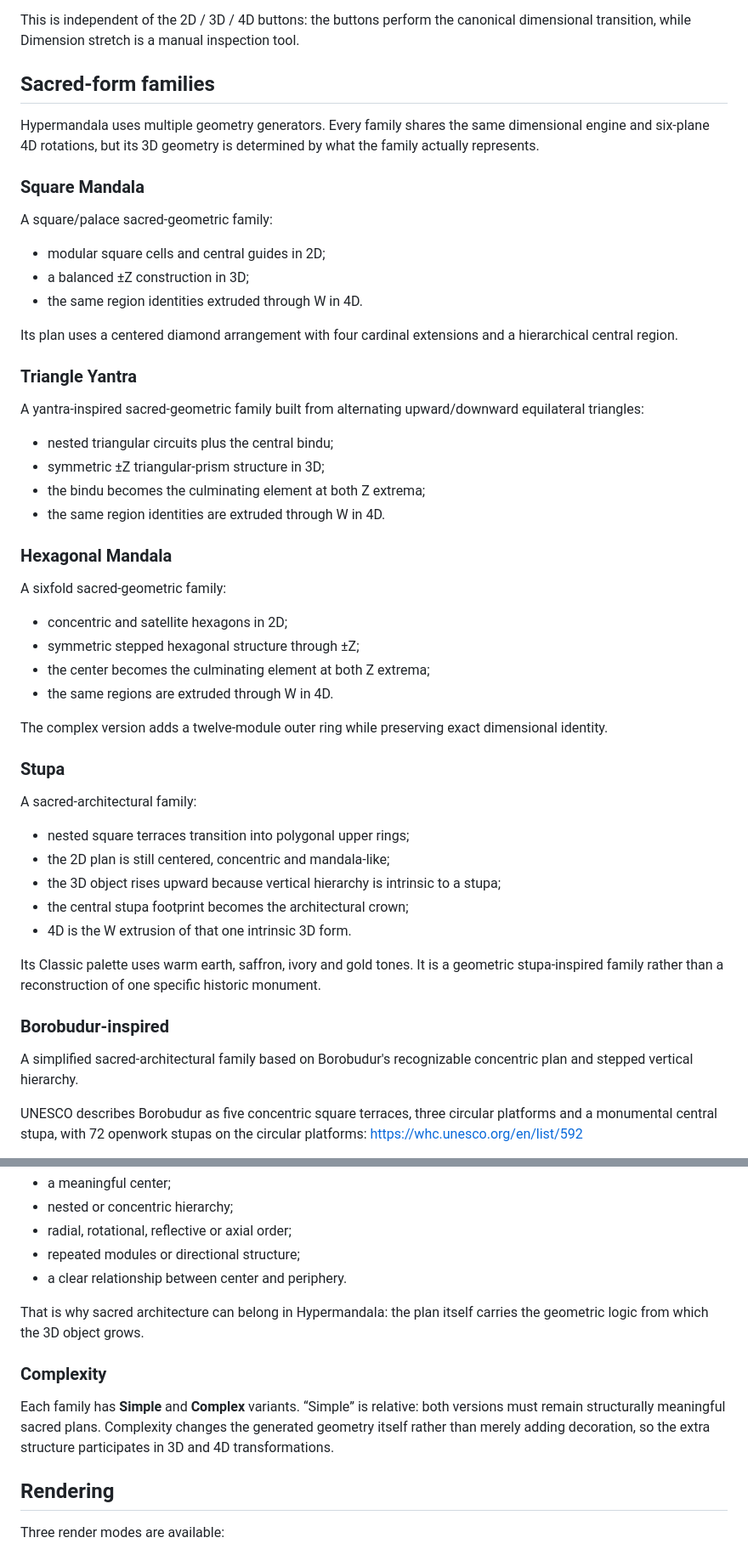
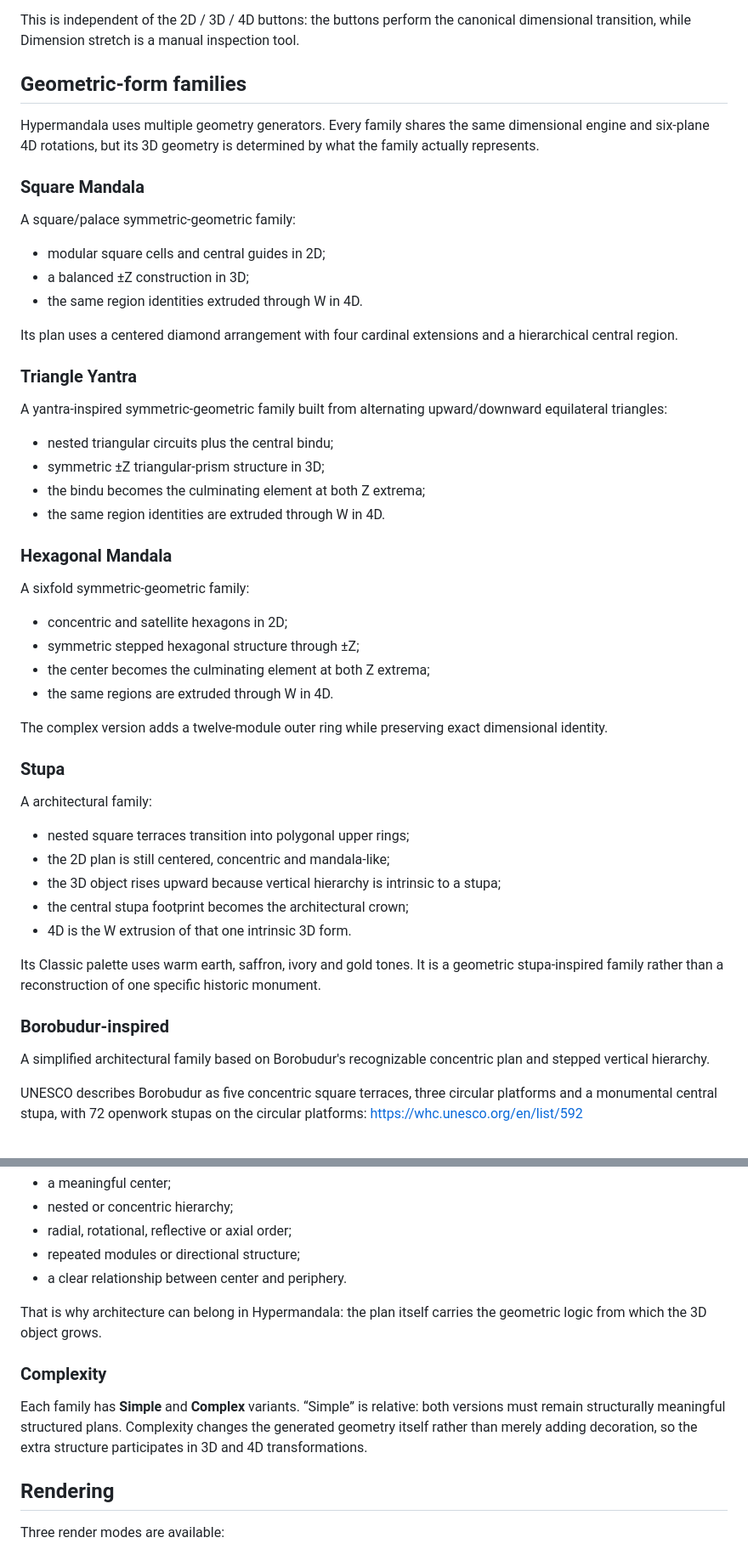
Before and after one commit to mariomarcolongo/hypermandala, a Markdown page: README.md, 2 parts joined by grey strips. Shown at 85% size. Rendered like a GitHub page.

```diff
--- a/README.md
+++ b/README.md
@@ -73,13 +73,13 @@ The former **Axis scale** control is now labeled **Dimension stretch**:
 
 This is independent of the 2D / 3D / 4D buttons: the buttons perform the canonical dimensional transition, while Dimension stretch is a manual inspection tool.
 
-## Sacred-form families
+## Geometric-form families
 
 Hypermandala uses multiple geometry generators. Every family shares the same dimensional engine and six-plane 4D rotations, but its 3D geometry is determined by what the family actually represents.
 
 ### Square Mandala
 
-A square/palace sacred-geometric family:
+A square/palace symmetric-geometric family:
 
 - modular square cells and central guides in 2D;
 - a balanced ±Z construction in 3D;
@@ -89,7 +89,7 @@ Its plan uses a centered diamond arrangement with four cardinal extensions and a
 
 ### Triangle Yantra
 
-A yantra-inspired sacred-geometric family built from alternating upward/downward equilateral triangles:
+A yantra-inspired symmetric-geometric family built from alternating upward/downward equilateral triangles:
 
 - nested triangular circuits plus the central bindu;
 - symmetric ±Z triangular-prism structure in 3D;
@@ -98,7 +98,7 @@ A yantra-inspired sacred-geometric family built from alternating upward/downward
 
 ### Hexagonal Mandala
 
-A sixfold sacred-geometric family:
+A sixfold symmetric-geometric family:
 
 - concentric and satellite hexagons in 2D;
 - symmetric stepped hexagonal structure through ±Z;
@@ -109,7 +109,7 @@ The complex version adds a twelve-module outer ring while preserving exact dimen
 
 ### Stupa
 
-A sacred-architectural family:
+A architectural family:
 
 - nested square terraces transition into polygonal upper rings;
 - the 2D plan is still centered, concentric and mandala-like;
@@ -121,7 +121,7 @@ Its Classic palette uses warm earth, saffron, ivory and gold tones. It is a geom
 
 ### Borobudur-inspired
 
-A simplified sacred-architectural family based on Borobudur's recognizable concentric plan and stepped vertical hierarchy.
+A simplified architectural family based on Borobudur's recognizable concentric plan and stepped vertical hierarchy.
 
 UNESCO describes Borobudur as five concentric square terraces, three circular platforms and a monumental central stupa, with 72 openwork stupas on the circular platforms:
 https://whc.unesco.org/en/list/592
@@ -140,11 +140,11 @@ A future preset should not be added merely because its 3D object is famous or vi
 - repeated modules or directional structure;
 - a clear relationship between center and periphery.
 
-That is why sacred architecture can belong in Hypermandala: the plan itself carries the geometric logic from which the 3D object grows.
+That is why architecture can belong in Hypermandala: the plan itself carries the geometric logic from which the 3D object grows.
 
 ### Complexity
 
-Each family has **Simple** and **Complex** variants. “Simple” is relative: both versions must remain structurally meaningful sacred plans. Complexity changes the generated geometry itself rather than merely adding decoration, so the extra structure participates in 3D and 4D transformations.
+Each family has **Simple** and **Complex** variants. “Simple” is relative: both versions must remain structurally meaningful structured plans. Complexity changes the generated geometry itself rather than merely adding decoration, so the extra structure participates in 3D and 4D transformations.
 
 ## Rendering
 
```
Also changed, not shown: other parts of README.md (+18 -18 lines).
